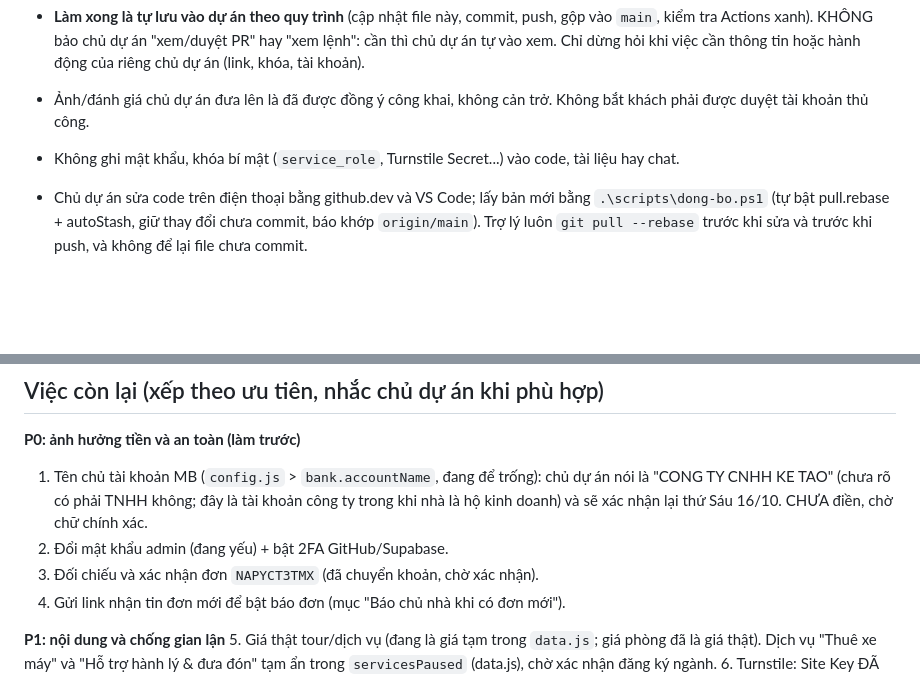
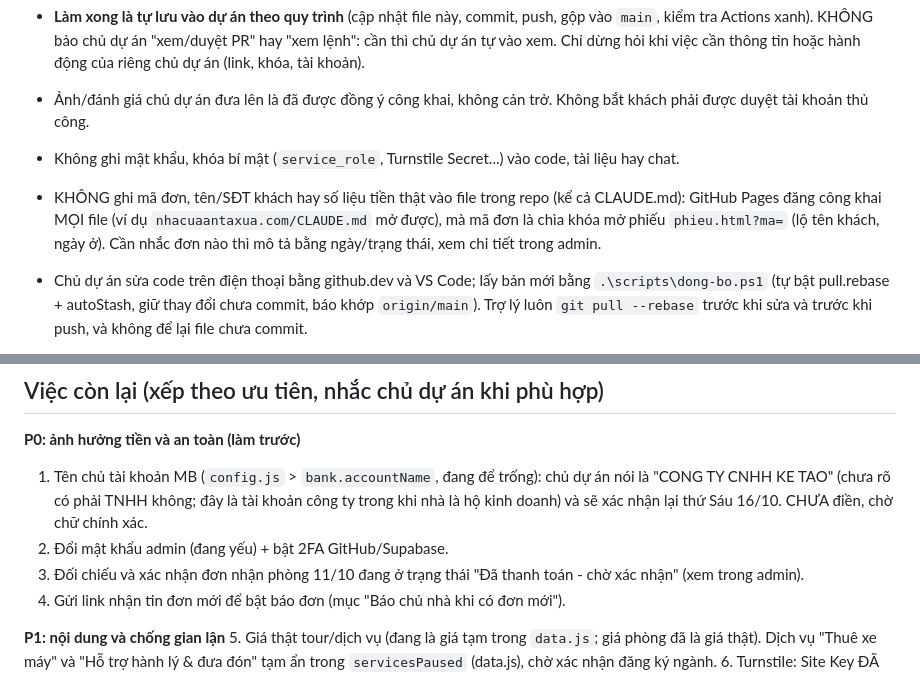
Before and after one commit to lytaothoc1503/webmoi, a Markdown page: CLAUDE.md, 2 parts joined by grey strips. Drawn GitHub-style; blank space fills up the shorter version.

Commit message:
Bỏ mã đơn thật khỏi CLAUDE.md (file công khai trên web), thêm quy tắc không ghi mã đơn/thông tin khách vào repo
Co-Authored-By: Claude Opus 5.5 <noreply@anthropic.com>

```diff
--- a/CLAUDE.md
+++ b/CLAUDE.md
@@ -9,6 +9,7 @@ Chủ dự án: **Thóc** (người Việt, mới học code). Dự án: web **N
 - **Làm xong là tự lưu vào dự án theo quy trình** (cập nhật file này, commit, push, gộp vào `main`, kiểm tra Actions xanh). KHÔNG bảo chủ dự án "xem/duyệt PR" hay "xem lệnh": cần thì chủ dự án tự vào xem. Chỉ dừng hỏi khi việc cần thông tin hoặc hành động của riêng chủ dự án (link, khóa, tài khoản).
 - Ảnh/đánh giá chủ dự án đưa lên là đã được đồng ý công khai, không cản trở. Không bắt khách phải được duyệt tài khoản thủ công.
 - Không ghi mật khẩu, khóa bí mật (`service_role`, Turnstile Secret...) vào code, tài liệu hay chat.
+- KHÔNG ghi mã đơn, tên/SĐT khách hay số liệu tiền thật vào file trong repo (kể cả CLAUDE.md): GitHub Pages đăng công khai MỌI file (ví dụ `nhacuaantaxua.com/CLAUDE.md` mở được), mà mã đơn là chìa khóa mở phiếu `phieu.html?ma=` (lộ tên khách, ngày ở). Cần nhắc đơn nào thì mô tả bằng ngày/trạng thái, xem chi tiết trong admin.
 - Chủ dự án sửa code trên điện thoại bằng github.dev và VS Code; lấy bản mới bằng `.\scripts\dong-bo.ps1` (tự bật pull.rebase + autoStash, giữ thay đổi chưa commit, báo khớp `origin/main`). Trợ lý luôn `git pull --rebase` trước khi sửa và trước khi push, và không để lại file chưa commit.
 
 - VS Code: mở thư mục `webmoi`, cài tiện ích **Claude Code** (gợi ý sẵn trong `.vscode/extensions.json`), dùng terminal PowerShell (không dùng terminal Kali của dev-container). Ctrl+Shift+P > Tasks: Run Task > "Đồng bộ GitHub" hoặc "Kiểm tra web". Chữ Việt trong terminal: `.vscode/settings.json` mở PowerShell ở UTF-8 (chcp 65001), `dong-bo.ps1` (lưu UTF-8 có BOM) và task "Kiểm tra web" cũng tự đặt UTF-8, `dong-bo.ps1` đặt `core.quotepath false`. Mọi file trong repo là UTF-8; file `.ps1` phải có BOM (PowerShell 5.1 cần BOM mới đọc đúng chữ Việt). Chữ hiển thị (giao diện, thông báo, commit) bằng tiếng Việt; tên biến/hàm/lệnh trong code giữ nguyên như cũ.
@@ -123,7 +124,7 @@ Chỉ giữ 1 quy trình `kiem-tra.yml` (đã bỏ `jekyll-docker.yml` vì web l
 **P0: ảnh hưởng tiền và an toàn (làm trước)**
 1. Tên chủ tài khoản MB (`config.js` > `bank.accountName`, đang để trống): chủ dự án nói là "CONG TY CNHH KE TAO" (chưa rõ có phải TNHH không; đây là tài khoản công ty trong khi nhà là hộ kinh doanh) và sẽ xác nhận lại thứ Sáu 16/10. CHƯA điền, chờ chữ chính xác.
 2. Đổi mật khẩu admin (đang yếu) + bật 2FA GitHub/Supabase.
-3. Đối chiếu và xác nhận đơn `NAPYCT3TMX` (đã chuyển khoản, chờ xác nhận).
+3. Đối chiếu và xác nhận đơn nhận phòng 11/10 đang ở trạng thái "Đã thanh toán - chờ xác nhận" (xem trong admin).
 4. Gửi link nhận tin đơn mới để bật báo đơn (mục "Báo chủ nhà khi có đơn mới").
 
 **P1: nội dung và chống gian lận**
```
